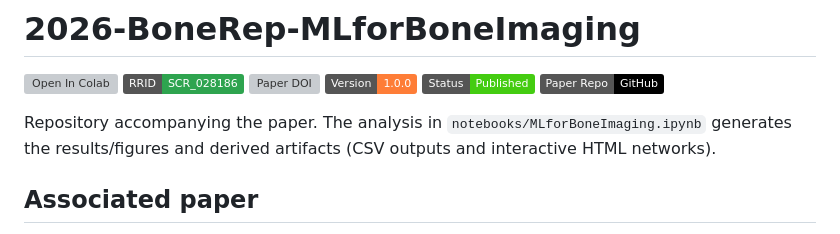
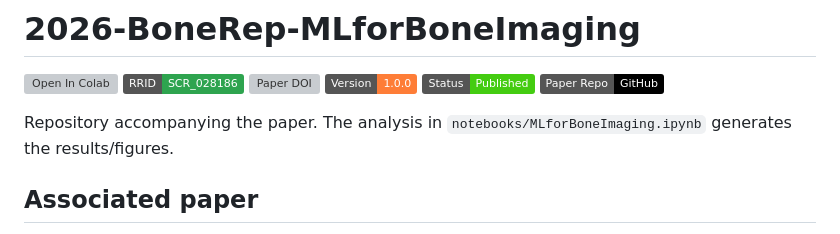
Before and after one commit to madavid-research/2026-BoneRep-MLforBoneImaging, a Markdown page: README.md, the part around the change. Rendered like a GitHub page; badges without logos; grey boxes are pictures that could not be loaded.

Commit message:
Update README to remove derived artifacts mention
Removed mention of derived artifacts in the README.

```diff
--- a/README.md
+++ b/README.md
@@ -7,7 +7,7 @@
 [![Status](https://img.shields.io/badge/Status-Published-brightgreen)](https://doi.org/10.1016/j.bonr.2026.101911)
 [![Paper Repo](https://img.shields.io/badge/Paper%20Repo-GitHub-black)](https://github.com/madavid-research/2026-BoneRep-MLforBoneImaging)
 
-Repository accompanying the paper. The analysis in `notebooks/MLforBoneImaging.ipynb` generates the results/figures and derived artifacts (CSV outputs and interactive HTML networks).
+Repository accompanying the paper. The analysis in `notebooks/MLforBoneImaging.ipynb` generates the results/figures.
 
 ## Associated paper
 
```
